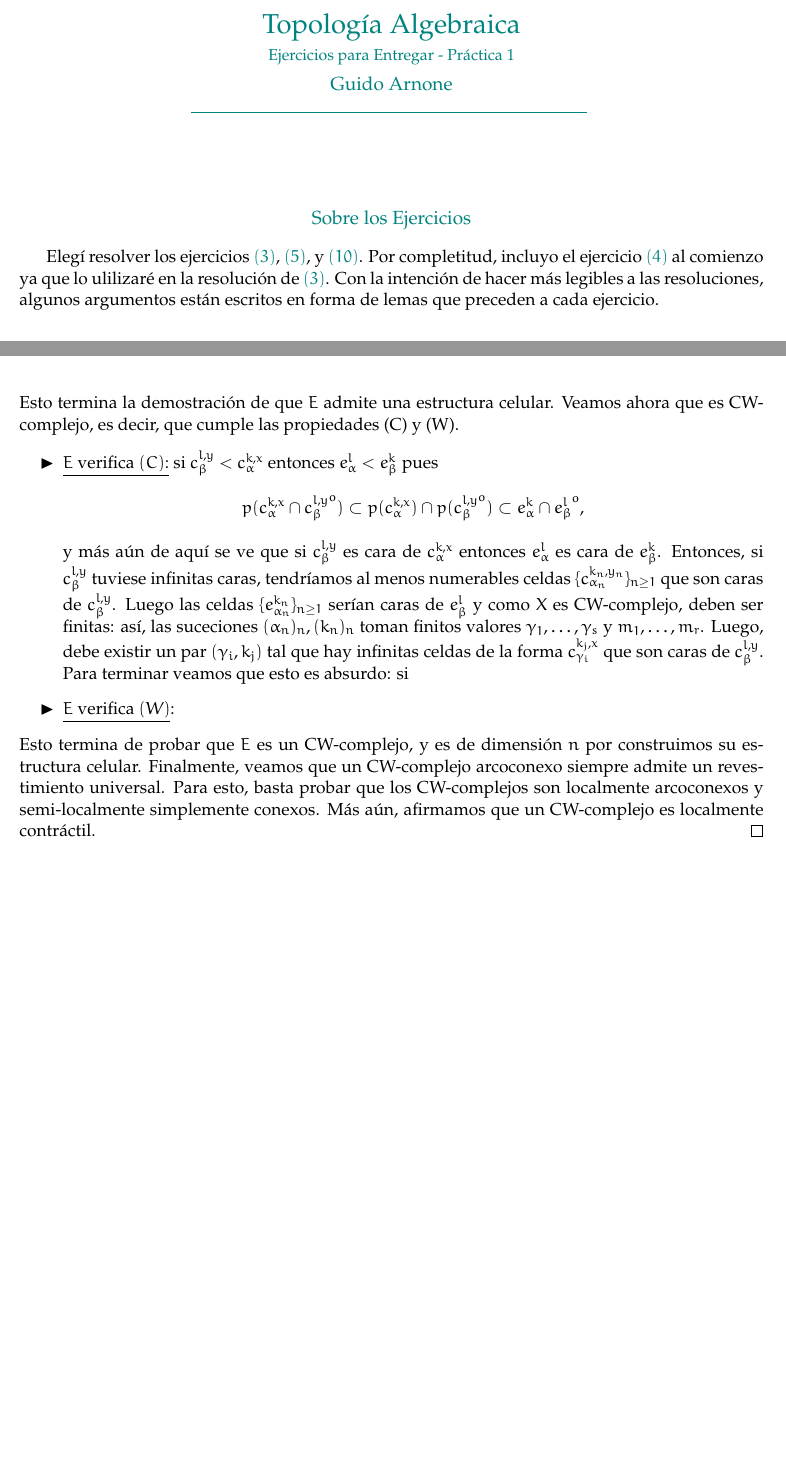
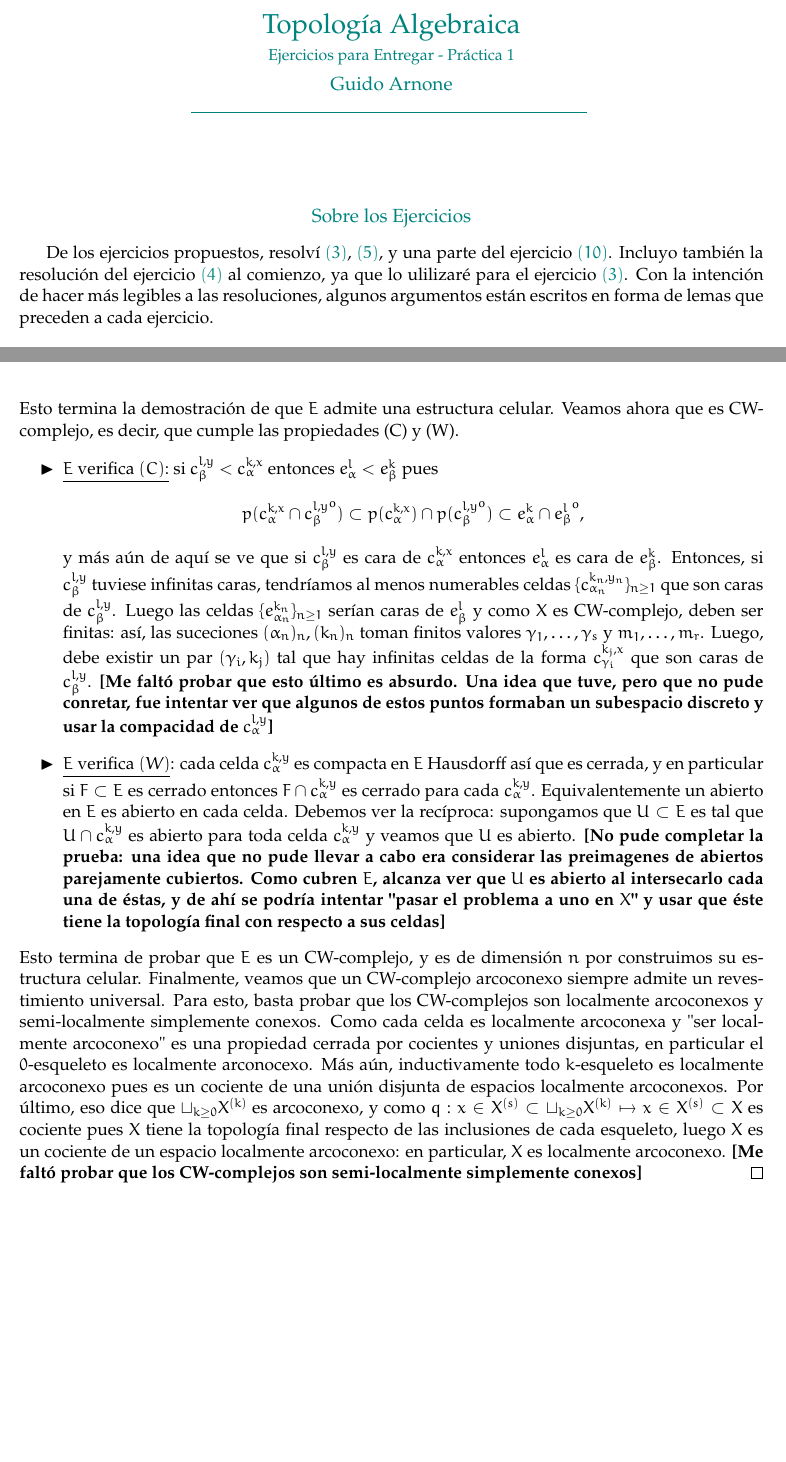
Before and after one commit to guidoarnone/topoalg-2019, a LaTeX document (topoalg_practica_1.tex): two parts of pages 1 and 10 of 10, joined at a grey line, cut so that both start at the same text. Compiled offline with pdfLaTeX.

Commit message:
entrega 1 - final

```diff
--- a/topoalg_practica_1.tex
+++ b/topoalg_practica_1.tex
@@ -1,4 +1,6 @@
 \documentclass[11pt]{article}
+
+\usepackage[T1]{fontenc}
 \usepackage[margin=1in]{geometry}
 \usepackage{amsmath,amsthm,amssymb,amsfonts}
 
@@ -70,7 +72,7 @@
 \paint{grey-light-blue}{\large{Sobre los Ejercicios}}
 \end{center}
 
-Eleg\'i resolver los ejercicios $\paint{grey-light-blue}{(3)}$, $\paint{grey-light-blue}{(5)}$, y $\paint{grey-light-blue}{(10)}$. Por completitud, incluyo el ejercicio $\paint{grey-light-blue}{(4)}$ al comienzo ya que lo ulilizar\'e en la resoluci\'on de $\paint{grey-light-blue}{(3)}$. Con la intenci\'on de hacer m\'as legibles a las resoluciones, algunos argumentos est\'an escritos en forma de lemas que preceden a cada ejercicio.
+De los ejercicios propuestos, resolv\'i $\paint{grey-light-blue}{(3)}$, $\paint{grey-light-blue}{(5)}$, y una parte del ejercicio $\paint{grey-light-blue}{(10)}$. Incluyo tambi\'en la resoluci\'on del ejercicio $\paint{grey-light-blue}{(4)}$ al comienzo, ya que lo ulilizar\'e  para el ejercicio $\paint{grey-light-blue}{(3)}$. Con la intenci\'on de hacer m\'as legibles a las resoluciones, algunos argumentos est\'an escritos en forma de lemas que preceden a cada ejercicio.
 
 \begin{center}
 $\paint{grey-light-blue}{
@@ -305,10 +307,10 @@ Esto termina la demostraci\'on de que $E$ admite una estructura celular. Veamos
 \begin{align*}
 p({c_\alpha^{k,x}} \cap \tint{{c_\beta^{l,y}}}) \subset p(c_\alpha^{k,x}) \cap p(\tint{{c_\beta^{l,y}}}) \subset e_\alpha^k \cap \tint{{e_\beta^l}},
 \end{align*}
-y m\'as a\'un de aqu\'i se ve que si $c_\beta^{l,y}$ es cara de $c_\alpha^{k,x}$ entonces $e_\alpha^l$ es cara de  $e_\beta^k$. Entonces, si $c_\beta^{l,y}$ tuviese infinitas caras, tendr\'iamos al menos numerables celdas $\{c_{\alpha_n}^{k_n,y_n}\}_{n \geq 1}$ que son caras de $c_\beta^{l,y}$. Luego las celdas $\{e_{\alpha_n}^{k_n}\}_{n \geq 1}$ ser\'ian caras de $e_\beta^l$ y como $X$ es CW-complejo, deben ser finitas: as\'i, las suceciones $(\alpha_n)_n,(k_n)_n$ toman finitos valores $\gamma_1, \dots, \gamma_s$ y $m_1, \dots, m_r$. Luego, debe existir un par $(\gamma_i,k_j)$ tal que hay infinitas celdas de la forma $c_{\gamma_i}^{k_j,x}$ que son caras de $c_\beta^{l,y}$. Para terminar veamos que esto es absurdo: si
-\item[$\blacktriangleright$] \underline{$E$ verifica $(W)$}:
+y m\'as a\'un de aqu\'i se ve que si $c_\beta^{l,y}$ es cara de $c_\alpha^{k,x}$ entonces $e_\alpha^l$ es cara de  $e_\beta^k$. Entonces, si $c_\beta^{l,y}$ tuviese infinitas caras, tendr\'iamos al menos numerables celdas $\{c_{\alpha_n}^{k_n,y_n}\}_{n \geq 1}$ que son caras de $c_\beta^{l,y}$. Luego las celdas $\{e_{\alpha_n}^{k_n}\}_{n \geq 1}$ ser\'ian caras de $e_\beta^l$ y como $X$ es CW-complejo, deben ser finitas: as\'i, las suceciones $(\alpha_n)_n,(k_n)_n$ toman finitos valores $\gamma_1, \dots, \gamma_s$ y $m_1, \dots, m_r$. Luego, debe existir un par $(\gamma_i,k_j)$ tal que hay infinitas celdas de la forma $c_{\gamma_i}^{k_j,x}$ que son caras de $c_\beta^{l,y}$. \textbf{[Me falt\'o probar que esto \'ultimo es absurdo. Una idea que tuve, pero que no pude conretar, fue intentar ver que algunos de estos puntos formaban un subespacio discreto y usar la compacidad de $c_\alpha^{l,y}$]}
+\item[$\blacktriangleright$] \underline{$E$ verifica $(W)$}: cada celda $c_\alpha^{k,y}$ es compacta en $E$ Hausdorff as\'i que es cerrada, y en particular si $F \subset E$ es cerrado entonces $F \cap c_\alpha^{k,y}$ es cerrado para cada $c_\alpha^{k,y}$. Equivalentemente un abierto en $E$ es abierto en cada celda. Debemos ver la rec\'iproca: supongamos que $U \subset E$ es tal que $U \cap c_\alpha^{k,y}$ es abierto para toda celda $c_\alpha^{k,y}$ y veamos que $U$ es abierto. \textbf{[No pude completar la prueba: una idea que no pude llevar a cabo era considerar las preimagenes de abiertos parejamente cubiertos. Como cubren $E$, alcanza ver que $U$ es abierto al intersecarlo cada una de \'estas, y de ah\'i se podr\'ia intentar "pasar el problema a uno en $X$" y usar que \'este tiene la topolog\'ia final con respecto a sus celdas]}
 \end{itemize}
-Esto termina de probar que $E$ es un CW-complejo, y es de dimensi\'on $n$ por construimos su estructura celular. Finalmente, veamos que un CW-complejo arcoconexo siempre admite un revestimiento universal. Para esto, basta probar que los CW-complejos son localmente arcoconexos y semi-localmente simplemente conexos. M\'as a\'un, afirmamos que un CW-complejo es localmente contr\'actil.
+Esto termina de probar que $E$ es un CW-complejo, y es de dimensi\'on $n$ por construimos su estructura celular. Finalmente, veamos que un CW-complejo arcoconexo siempre admite un revestimiento universal. Para esto, basta probar que los CW-complejos son localmente arcoconexos y semi-localmente simplemente conexos. Como cada celda es localmente arcoconexa y "ser localmente arcoconexo" es una propiedad cerrada por cocientes y uniones disjuntas, en particular el $0$-esqueleto es localmente arconocexo. M\'as a\'un, inductivamente todo $k$-esqueleto es localmente arcoconexo pues es un cociente de una uni\'on disjunta de espacios localmente arcoconexos. Por \'ultimo, eso dice que $\sqcup_{k \geq 0}X^{(k)}$ es arcoconexo, y como $q : x \in X^{(s)} \subset \sqcup_{k \geq 0}X^{(k)} \mapsto x \in X^{(s)} \subset X$ es cociente pues $X$ tiene la topolog\'ia final respecto de las inclusiones de cada esqueleto, luego $X$ es un cociente de un espacio localmente arcoconexo: en particular, $X$ es localmente arcoconexo. \textbf{[Me falt\'o probar que los CW-complejos son semi-localmente simplemente conexos]}
 \end{proof}
 
 \end{document}
```
Also changed, not shown: topoalg_practica_1.pdf, topoalg_practica_1.tex (2 more changed lines).
